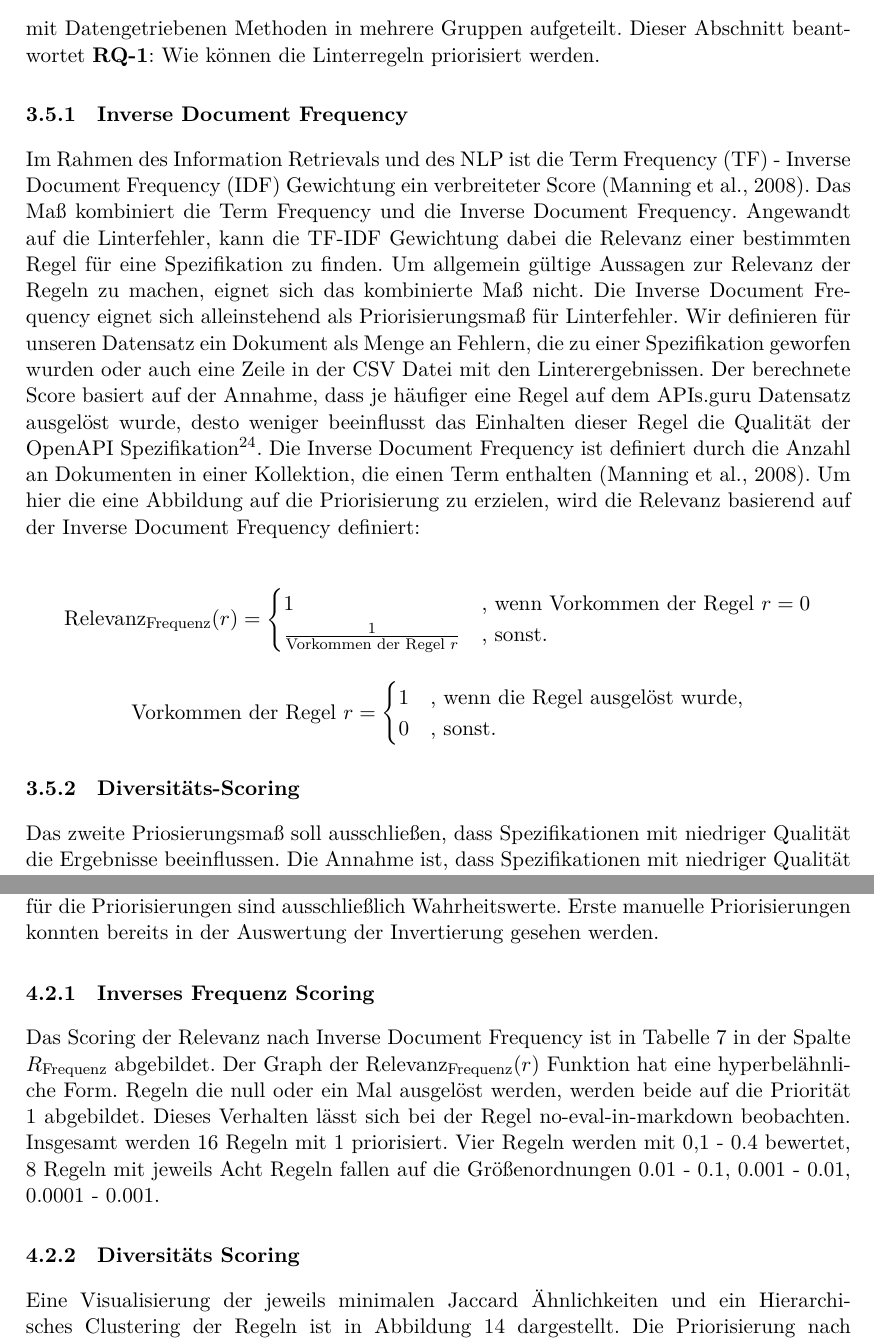
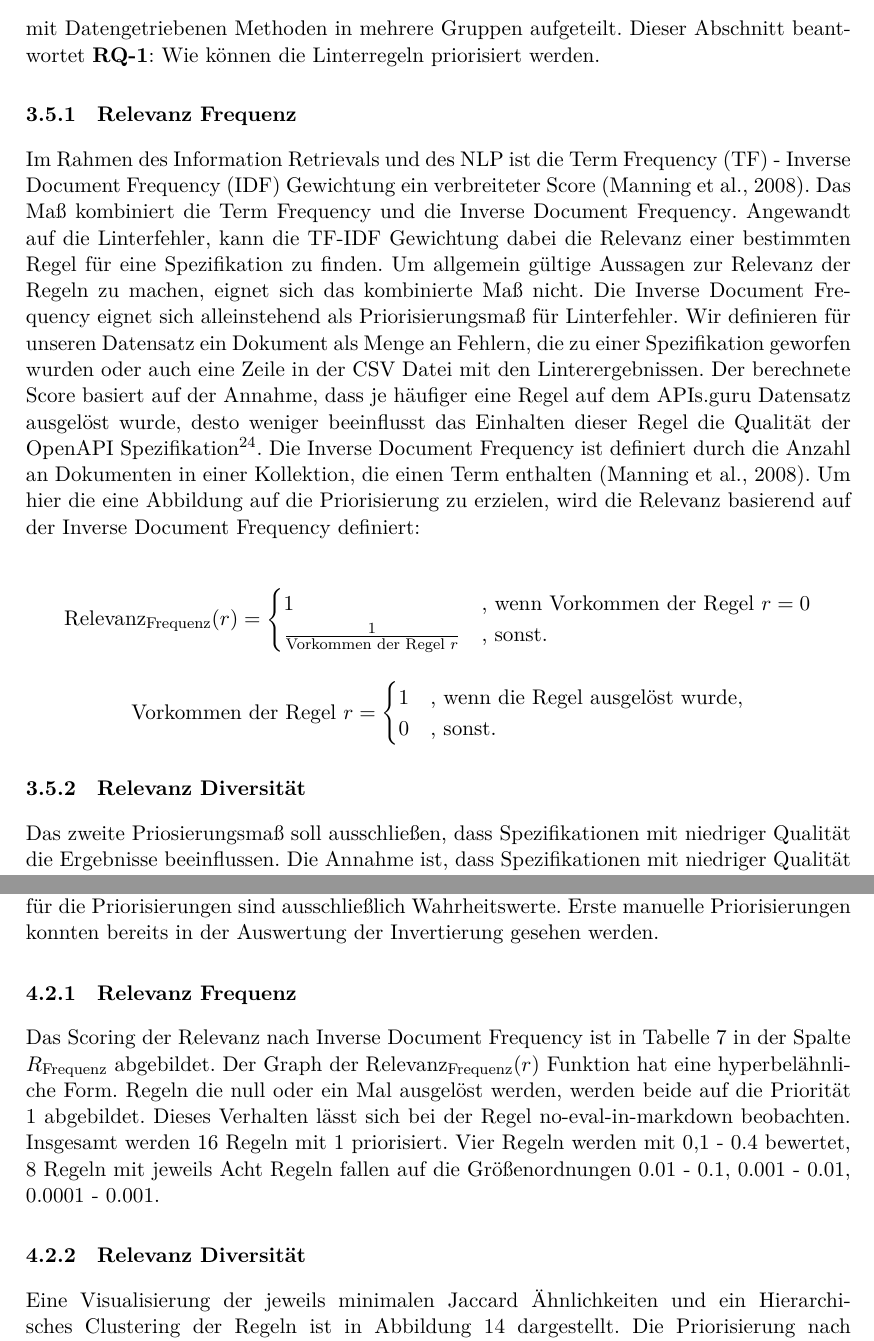
Before and after one commit to paulbrenker/thesis, a LaTeX thesis (tex/thesis/main.tex, which reads tex/thesis/chapters/analysis.tex, tex/thesis/chapters/method.tex): two parts of pages 27 and 36 of 54, joined at a grey line, cut so that both start at the same text. Compiled offline with XeLaTeX.

Commit message:
rename sections for consitency

```diff
--- a/tex/thesis/chapters/analysis.tex
+++ b/tex/thesis/chapters/analysis.tex
@@ -160,11 +160,11 @@ Aus den Invertierungen lassen sich viele Informationen ablesen, die direkte Impl
 Im diesem Kapitel werden die Ergebnisse der Priorisierung vorgestellt. Die Ausgangsdaten für die Priorisierungen sind ausschließlich Wahrheitswerte. Erste manuelle Priorisierungen konnten bereits in der Auswertung der Invertierung gesehen werden.
 
 
-\subsubsection{Inverses Frequenz Scoring} \label{sec:iversesfrequenzscoring}
+\subsubsection{Relevanz Frequenz} \label{sec:iversesfrequenzscoring}
 Das Scoring der Relevanz nach \acl{IDF} ist in Tabelle \ref{tab:combinedweighedprioritized} in der Spalte $R_\text{Frequenz}$ abgebildet. Der Graph der $\text{Relevanz}_\text{Frequenz}(r)$ Funktion hat eine hyperbelähnliche Form. Regeln die null oder ein Mal ausgelöst werden, werden beide auf die Priorität 1 abgebildet. Dieses Verhalten lässt sich bei der Regel no-eval-in-markdown beobachten. Insgesamt werden 16 Regeln mit 1 priorisiert. Vier Regeln werden mit 0,1 - 0.4 bewertet, 8 Regeln mit jeweils Acht Regeln fallen auf die Größenordnungen 0.01 - 0.1, 0.001 - 0.01, 0.0001 - 0.001.
 
 
-\subsubsection{Diversitäts Scoring} \label{sec:diversitätsscoring}
+\subsubsection{Relevanz Diversität} \label{sec:diversitätsscoring}
 Eine Visualisierung der jeweils minimalen Jaccard Ähnlichkeiten und ein Hierarchisches Clustering der Regeln ist in Abbildung \ref{fig:hierarchicalclusteronbinary} dargestellt. Die Priorisierung nach $\text{Relevanz}_\text{Diversität}$ ergibt sich indirekt aus den Werten, die durch das Dendrogram visualisiert werden. Das Dendrogram eignet sich, um die Motivation der des $\text{Relevanz}_\text{Diversität}$ zu verdeutlichen.
 
 In dieser Abbildungen lassen sich die Regeln, die nie ausgelöst wurden gut als Cluster erkennen. Ein zweites Cluster wird durch die Regeln no-eval-in-markdown, no-script-tags-in-markdown und openapi-tags-uniqueness gebildet. Dies zeigt, dass diese Regeln von den gleichen Spezifikationen missachtet wurden. Durch die Ähnlichkeit des Auslösemusters der Regeln, die in Markdown eingebetteten Code erkennen, liegt nahe, dass diese eventuell gezielt herbeigeführt wurden. Die verbleibenden 22 Regeln werden im Dendrogramm in ein großes Cluster eingeteilt. Wir können erkennen, dass diese in der Regel bei Jaccard Ähnlichkeiten größer 0,8 zusammengeführt werden. Für den Datensatz bedeuted dies, dass weiteren Trends zum Missachten bestimmter Regeln vorliegen.
--- a/tex/thesis/chapters/method.tex
+++ b/tex/thesis/chapters/method.tex
@@ -311,7 +311,7 @@ In einem weiteren Schritt soll die Invertierung der Regeln ausgewertet werden. H
 Es werden mehrere Maße verwendet, um aus den geworfenen Linterfehlern Hinweise zu einer möglichen Gewichtung der Regeln abzuleiten. Diese Verfahren ergeben jeweils ein Scoring, zwischen 0 und 1. 1 bedeutet unabhängig vom verwendeten Maß die höchste Priorisierung (Relevanz) und 0 die niedrigste.  Am Ende werden die Werte gewichtet verrechnet, um eine Gesamtpriorisierung zu erhalten. Die Gesamtpriorisierung wird dann anschließend mit Datengetriebenen Methoden in mehrere Gruppen aufgeteilt. Dieser Abschnitt beantwortet \textbf{RQ-1}: Wie können die Linterregeln priorisiert werden.
 
 
-\subsubsection{Inverse Document Frequency} \label{sec:inversedocumentfrequency}
+\subsubsection{Relevanz Frequenz} \label{sec:inversedocumentfrequency}
 Im Rahmen des Information Retrievals und des \acs{NLP} ist die \acf{TF} - \acf{IDF} Gewichtung ein verbreiteter Score \parencite{manning_introduction_2008}. Das Maß kombiniert die \acl{TF} und die \acl{IDF}. Angewandt auf die Linterfehler, kann die \acs{TF}-\acs{IDF} Gewichtung dabei die Relevanz einer bestimmten Regel für eine Spezifikation zu finden. Um allgemein gültige Aussagen zur Relevanz der Regeln zu machen, eignet sich das kombinierte Maß nicht. Die \acl{IDF} eignet sich alleinstehend als Priorisierungsmaß für Linterfehler. Wir definieren für unseren Datensatz ein Dokument als Menge an Fehlern, die zu einer Spezifikation geworfen wurden oder auch eine Zeile in der \acs{CSV} Datei mit den Linterergebnissen. Der berechnete Score basiert auf der Annahme, dass je häufiger eine Regel auf dem APIs.guru Datensatz ausgelöst wurde, desto weniger beeinflusst das Einhalten dieser Regel die Qualität der OpenAPI Spezifikation\footnote{Grundlage hierfür ist die angenommene hohe Qualität des APIs.guru Datensatzes.}. Die \acl{IDF} ist definiert durch die Anzahl an Dokumenten in einer Kollektion, die einen Term enthalten \parencite{manning_introduction_2008}. Um hier die eine Abbildung auf die Priorisierung zu erzielen, wird die Relevanz basierend auf der \acl{IDF} definiert:
 
 \[
@@ -331,7 +331,7 @@ Im Rahmen des Information Retrievals und des \acs{NLP} ist die \acf{TF} - \acf{I
 \]
 
 
-\subsubsection{Diversitäts-Scoring} \label{sec:diveritätsscoring}
+\subsubsection{Relevanz Diversität} \label{sec:diveritätsscoring}
 Das zweite Priosierungsmaß soll ausschließen, dass Spezifikationen mit niedriger Qualität die Ergebnisse beeinflussen. Die Annahme ist, dass Spezifikationen mit niedriger Qualität über alle Regeln hinweg viele Fehler auslösen. Damit beeinflussen diese die Relevanz der \acl{IDF}.
 
 Es wird davon ausgegangen, dass nicht intendierte Linterfehler einzigartig sind. Mit \acs{IDF} werden vertikal in der Matrix über Spezifikationen und Linterregeln einzigartige Fehler hoch priorisiert. Um auch horizontal in der Matrix einzigartige Fehler zu identifizieren, wird eine zweite Methode verwendet. Mit dieser Methodik soll die Diversität des Auslösemusters einer Regel eingefasst und in ein Priorisierungsmaß eingebettet werden.
```
Also changed, not shown: tex/thesis/chapters/research.tex (+1 -1 lines), tex/thesis/chapters/analysis.tex (2 more changed lines).
